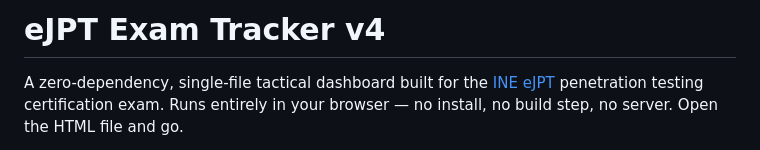
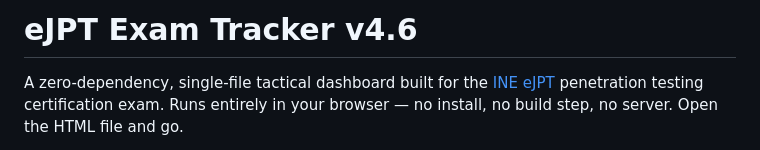
Before and after one commit to IP-Medjed/eJPT-Exam-Tracker, a Markdown page: README.md, the part around the change. GitHub-like rendering.

Commit message:
Update version in README to v4.6

```diff
--- a/README.md
+++ b/README.md
@@ -1,4 +1,4 @@
-# eJPT Exam Tracker v4
+# eJPT Exam Tracker v4.6
 
 A zero-dependency, single-file tactical dashboard built for the [INE eJPT](https://security.ine.com/certifications/ejpt-certification/) penetration testing certification exam. Runs entirely in your browser — no install, no build step, no server. Open the HTML file and go.
 
```
